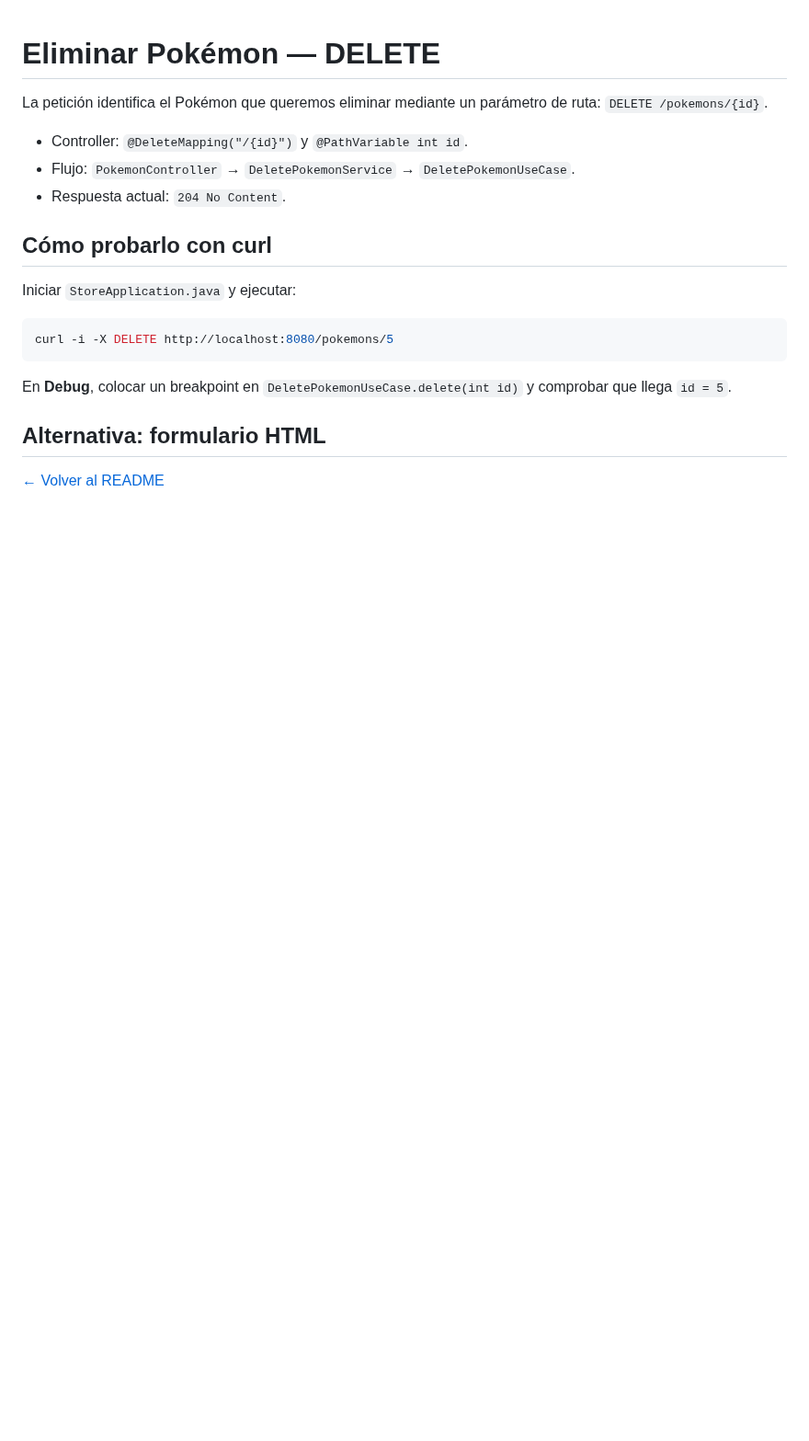
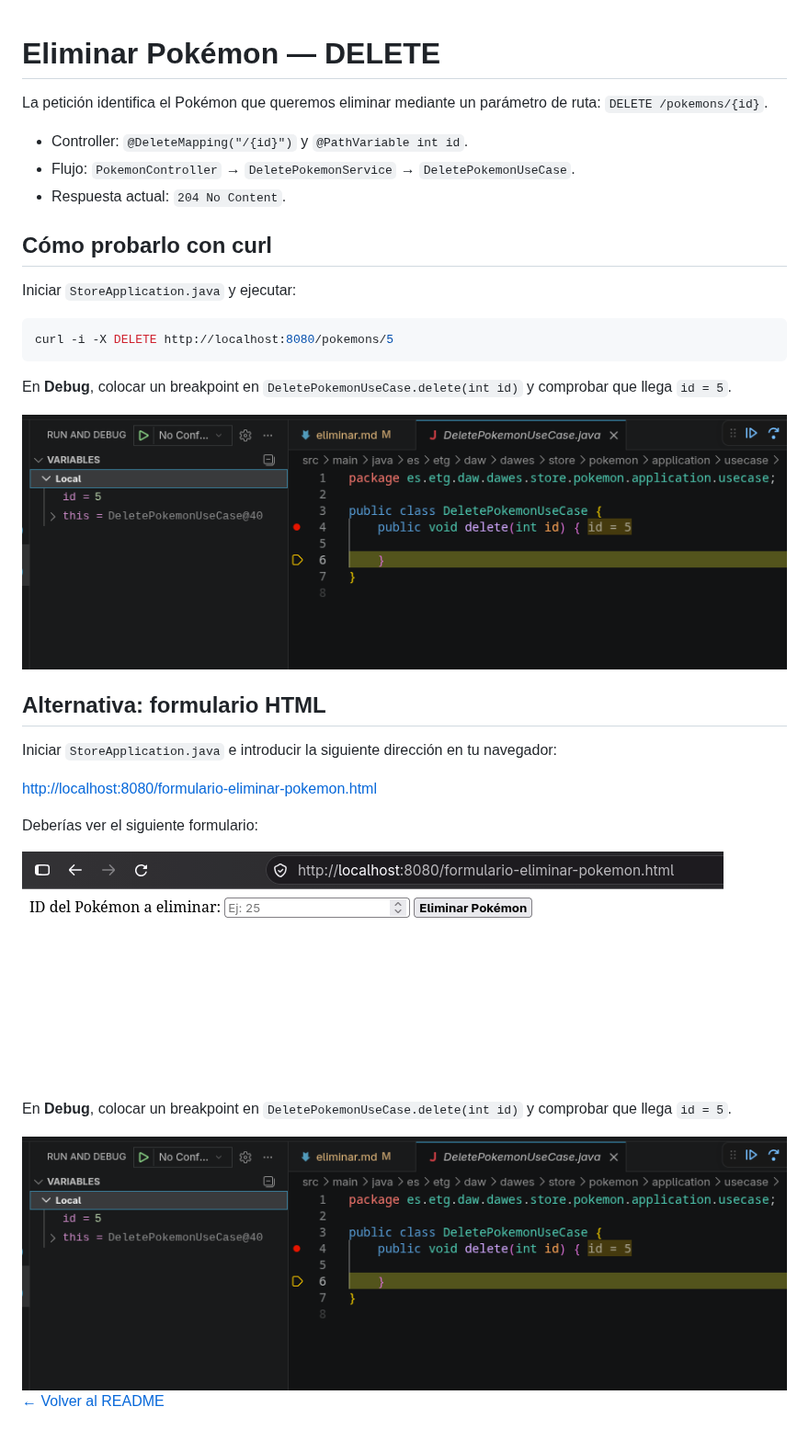
Before and after one commit to zhuangjieke10-ctrl/Proyecto-Pokemart, a Markdown page: documentation/eliminar.md, the part around the change. Shown at 92% size. GitHub-like rendering; pictures changed too: documentation/images/breakpointid.png (added), documentation/images/formularioeliminar.png (added); blank space fills up the shorter version.

Commit message:
Añadido alternativa de DELETE con formulario HTML y eliminado duplicado de archivos .md

```diff
--- a/documentation/eliminar.md
+++ b/documentation/eliminar.md
@@ -16,8 +16,20 @@ curl -i -X DELETE http://localhost:8080/pokemons/5
 
 En **Debug**, colocar un breakpoint en `DeletePokemonUseCase.delete(int id)` y comprobar que llega `id = 5`.
 
+<img src="./images/breakpointid.png">
+
 ## Alternativa: formulario HTML
 
+Iniciar `StoreApplication.java` e introducir la siguiente dirección en tu navegador:
 
+<http://localhost:8080/formulario-eliminar-pokemon.html>
+
+Deberías ver el siguiente formulario:
+
+<img src="./images/formularioeliminar.png">
+
+En **Debug**, colocar un breakpoint en `DeletePokemonUseCase.delete(int id)` y comprobar que llega `id = 5`.
+
+<img src="./images/breakpointid.png">
 
 [← Volver al README](../README.md)
```
Also changed, not shown: README.md (+0 -8 lines).
